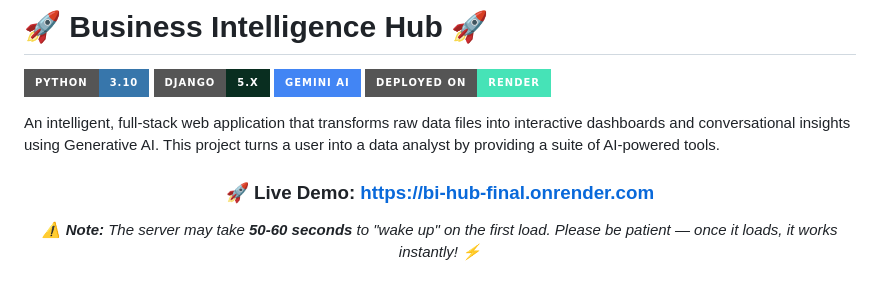
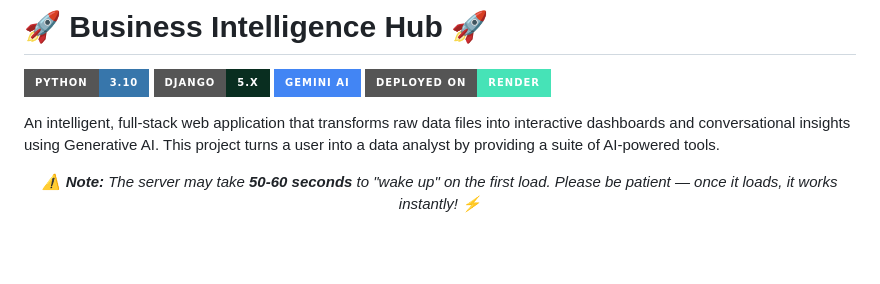
Before and after one commit to Harinee-3010/bi-hub-project, a Markdown page: README.md, the part around the change. GitHub-like rendering; badges without logos; blank space fills up the shorter version.

```diff
--- a/README.md
+++ b/README.md
@@ -10,10 +10,6 @@ An intelligent, full-stack web application that transforms raw data files into i
 <div align="center">
 
 <!-- Simple Direct Link -->
-
-<h3>
-🚀 Live Demo: <a href="https://bi-hub-final.onrender.com">https://bi-hub-final.onrender.com</a>
-</h3>
 
 <!-- The Friendly Warning Message -->
 <p>
```
